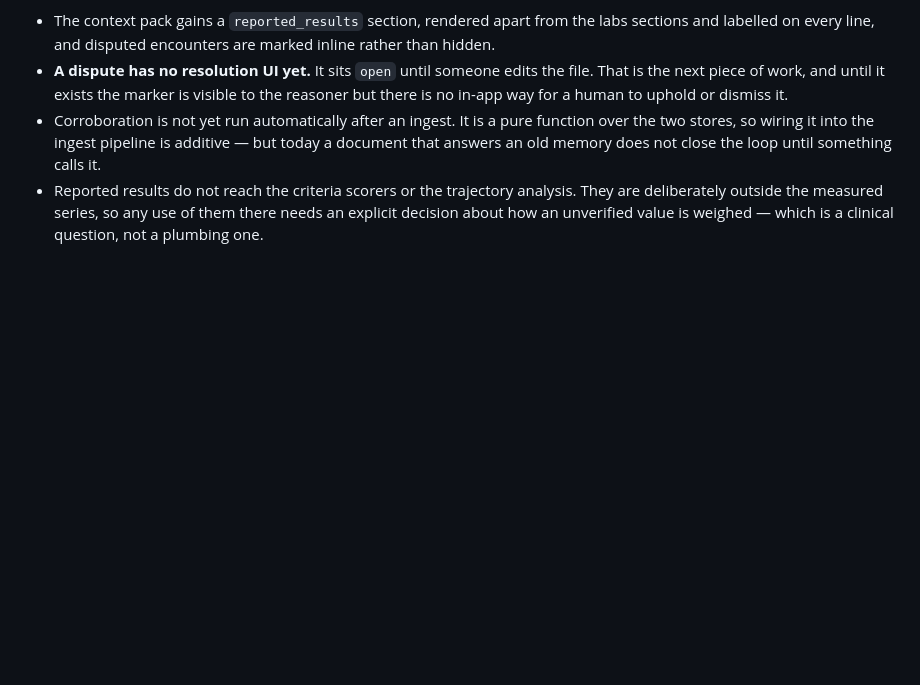
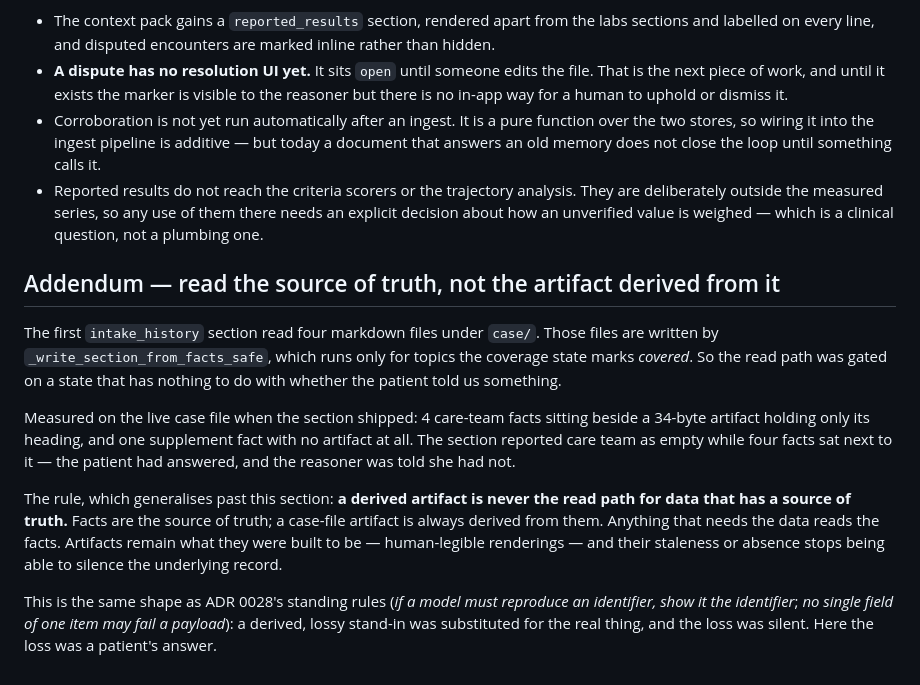
Before and after one commit to dpeterka/a-doc, a Markdown page: docs/adr/0032-patient-reported-data-is-first-class.md, the part around the change. Rendered like a GitHub page; blank space fills up the shorter version.

Commit message:
docs(adr): record that a derived artifact is not a read path
ADR 0032 addendum. Generalises the intake_history defect: facts are the
source of truth, so anything needing the data reads the facts. Artifacts
stay human-legible renderings and can no longer silence the record by
being stale or absent. Same shape as ADR 0028's standing rules — a lossy
stand-in substituted for the real thing, with the loss silent.

Co-Authored-By: Claude Opus 5 (1M context) <noreply@anthropic.com>

```diff
--- a/docs/adr/0032-patient-reported-data-is-first-class.md
+++ b/docs/adr/0032-patient-reported-data-is-first-class.md
@@ -89,3 +89,28 @@ discarded dispute is a patient correction going unheard.
   analysis. They are deliberately outside the measured series, so any use of
   them there needs an explicit decision about how an unverified value is
   weighed — which is a clinical question, not a plumbing one.
+
+## Addendum — read the source of truth, not the artifact derived from it
+
+The first `intake_history` section read four markdown files under `case/`.
+Those files are written by `_write_section_from_facts_safe`, which runs only
+for topics the coverage state marks *covered*. So the read path was gated on
+a state that has nothing to do with whether the patient told us something.
+
+Measured on the live case file when the section shipped: 4 care-team facts
+sitting beside a 34-byte artifact holding only its heading, and one
+supplement fact with no artifact at all. The section reported care team as
+empty while four facts sat next to it — the patient had answered, and the
+reasoner was told she had not.
+
+The rule, which generalises past this section: **a derived artifact is never
+the read path for data that has a source of truth.** Facts are the source of
+truth; a case-file artifact is always derived from them. Anything that needs
+the data reads the facts. Artifacts remain what they were built to be —
+human-legible renderings — and their staleness or absence stops being able
+to silence the underlying record.
+
+This is the same shape as ADR 0028's standing rules (*if a model must
+reproduce an identifier, show it the identifier*; *no single field of one
+item may fail a payload*): a derived, lossy stand-in was substituted for the
+real thing, and the loss was silent. Here the loss was a patient's answer.
```
